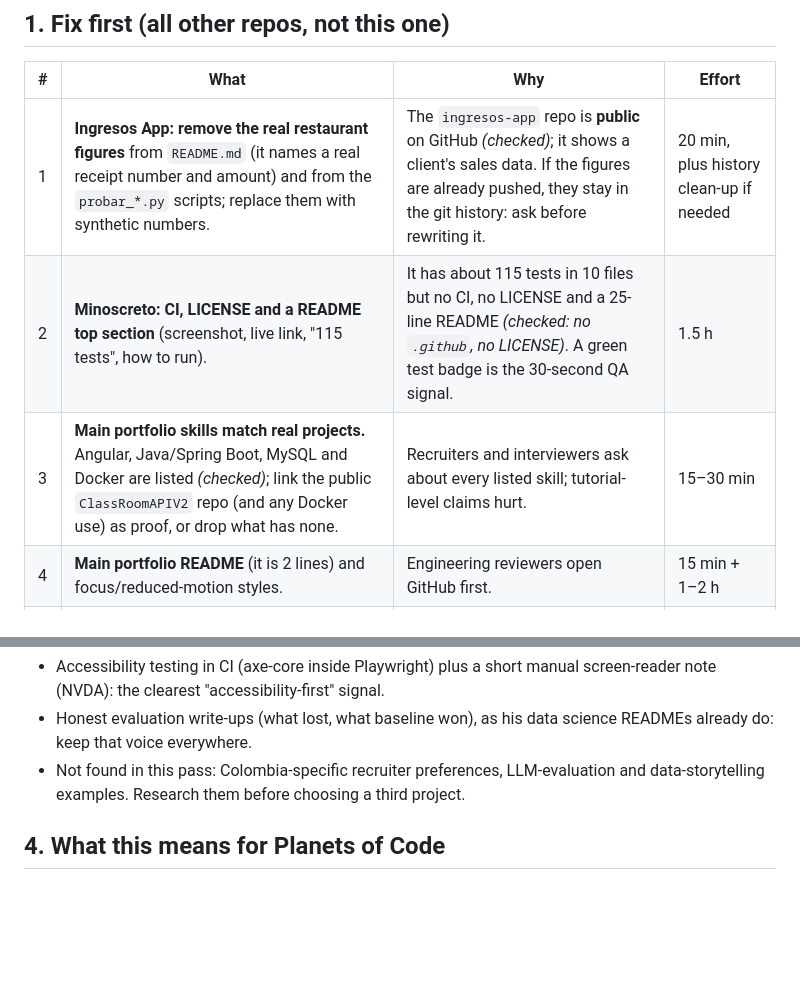
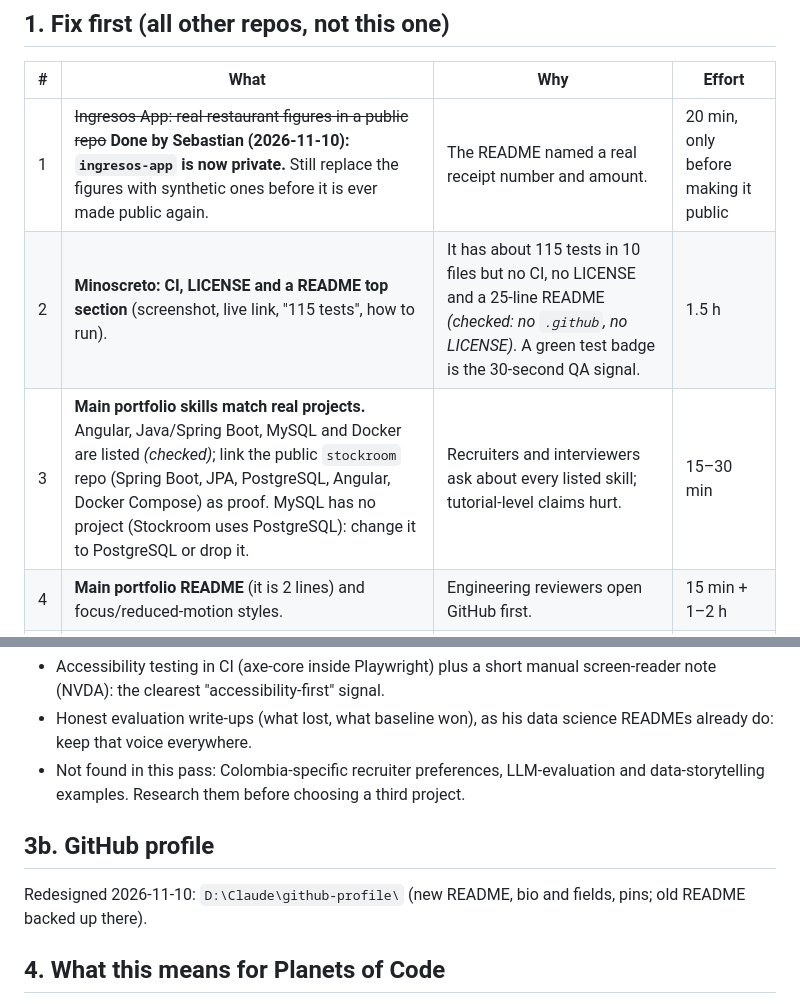
Before and after one commit to soushiki/portfolio-3d, a Markdown page: docs/fable/research-projects-2026-11-10.md, 2 parts joined by grey strips. GitHub-like rendering; blank space fills up the shorter version.

Commit message:
Research notes: ingresos-app is private, Stockroom backs the Java skills, GitHub profile redesign
Co-Authored-By: Claude Opus 5.5 <noreply@anthropic.com>

```diff
--- a/docs/fable/research-projects-2026-11-10.md
+++ b/docs/fable/research-projects-2026-11-10.md
@@ -6,9 +6,9 @@ For: Sebastian, aiming at junior QA, data and developer roles (written, async wo
 
 | # | What | Why | Effort |
 | --- | --- | --- | --- |
-| 1 | **Ingresos App: remove the real restaurant figures** from `README.md` (it names a real receipt number and amount) and from the `probar_*.py` scripts; replace them with synthetic numbers. | The `ingresos-app` repo is **public** on GitHub *(checked)*; it shows a client's sales data. If the figures are already pushed, they stay in the git history: ask before rewriting it. | 20 min, plus history clean-up if needed |
+| 1 | ~~Ingresos App: real restaurant figures in a public repo~~ **Done by Sebastian (2026-11-10): `ingresos-app` is now private.** Still replace the figures with synthetic ones before it is ever made public again. | The README named a real receipt number and amount. | 20 min, only before making it public |
 | 2 | **Minoscreto: CI, LICENSE and a README top section** (screenshot, live link, "115 tests", how to run). | It has about 115 tests in 10 files but no CI, no LICENSE and a 25-line README *(checked: no `.github`, no LICENSE)*. A green test badge is the 30-second QA signal. | 1.5 h |
-| 3 | **Main portfolio skills match real projects.** Angular, Java/Spring Boot, MySQL and Docker are listed *(checked)*; link the public `ClassRoomAPIV2` repo (and any Docker use) as proof, or drop what has none. | Recruiters and interviewers ask about every listed skill; tutorial-level claims hurt. | 15–30 min |
+| 3 | **Main portfolio skills match real projects.** Angular, Java/Spring Boot, MySQL and Docker are listed *(checked)*; link the public `stockroom` repo (Spring Boot, JPA, PostgreSQL, Angular, Docker Compose) as proof. MySQL has no project (Stockroom uses PostgreSQL): change it to PostgreSQL or drop it. | Recruiters and interviewers ask about every listed skill; tutorial-level claims hurt. | 15–30 min |
 | 4 | **Main portfolio README** (it is 2 lines) and focus/reduced-motion styles. | Engineering reviewers open GitHub first. | 15 min + 1–2 h |
 | 5 | **Whisker Gacha in its own repo** with a README and screenshot; keep the two WhatsApp photos in `ref/` out of it. Later, move the pity/50-50 logic into a module with tests. | Its "Code" link now points into the portfolio repo. Tested probability logic is a strong QA/dev talking point. | 1 h, then 2–3 h |
 | 6 | **Formato Médico: 3 Vitest tests** (PDF field positions, CIE-10 search) and a screenshot in the README. Its Android CI already exists. | The repo is private, so recruiters only see the case study; tests still matter for interviews. | 2.5 h |
@@ -33,6 +33,10 @@ Sources agree: a few finished, deployed projects that match the target role, eac
 - Honest evaluation write-ups (what lost, what baseline won), as his data science READMEs already do: keep that voice everywhere.
 - Not found in this pass: Colombia-specific recruiter preferences, LLM-evaluation and data-storytelling examples. Research them before choosing a third project.
 
+## 3b. GitHub profile
+
+Redesigned 2026-11-10: `D:\Claude\github-profile\` (new README, bio and fields, pins; old README backed up there).
+
 ## 4. What this means for Planets of Code
 
 - New PLAN task 14: GitHub Actions CI for this repo (build + smoke test + axe), and a "How this site is tested" link.
```
